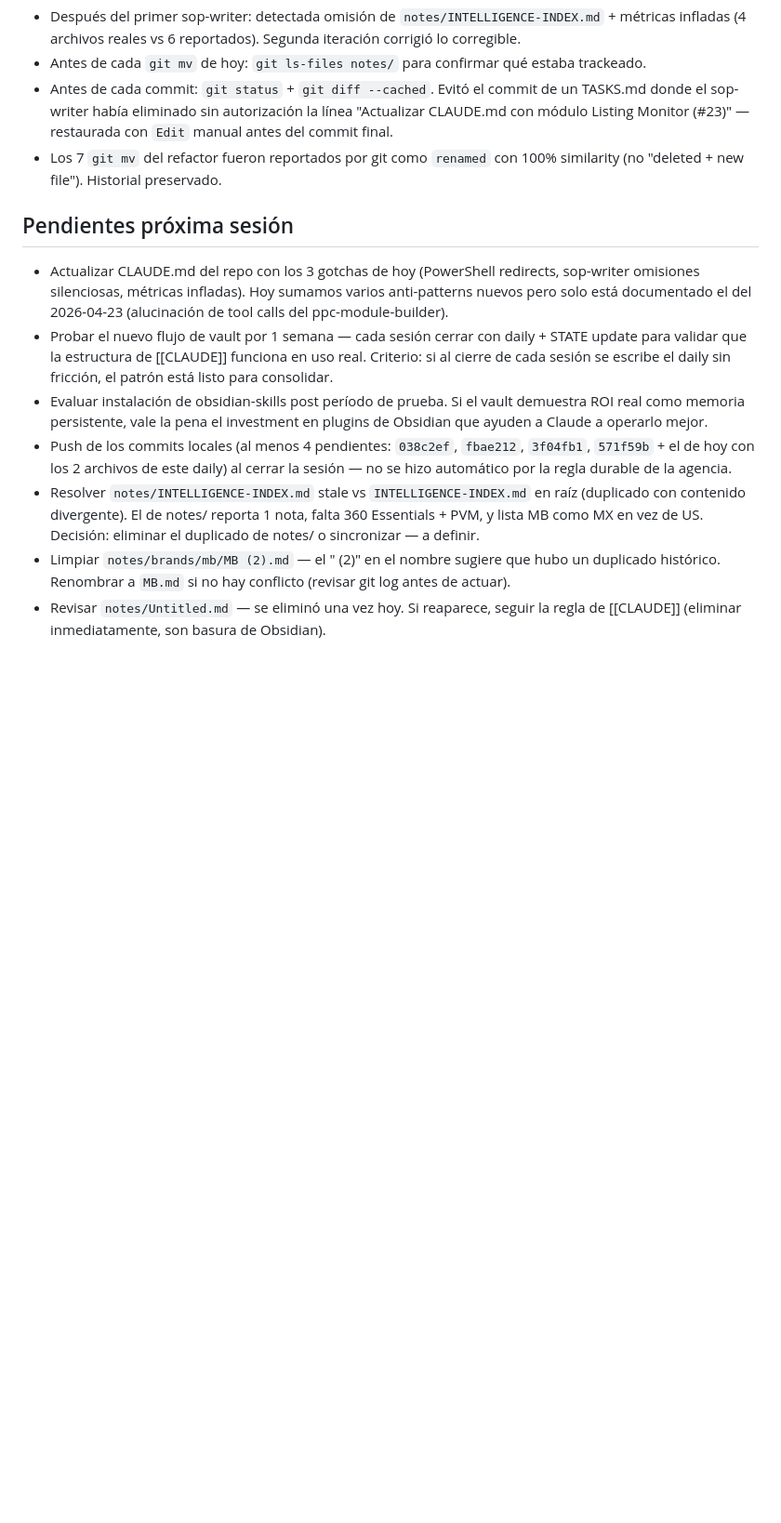
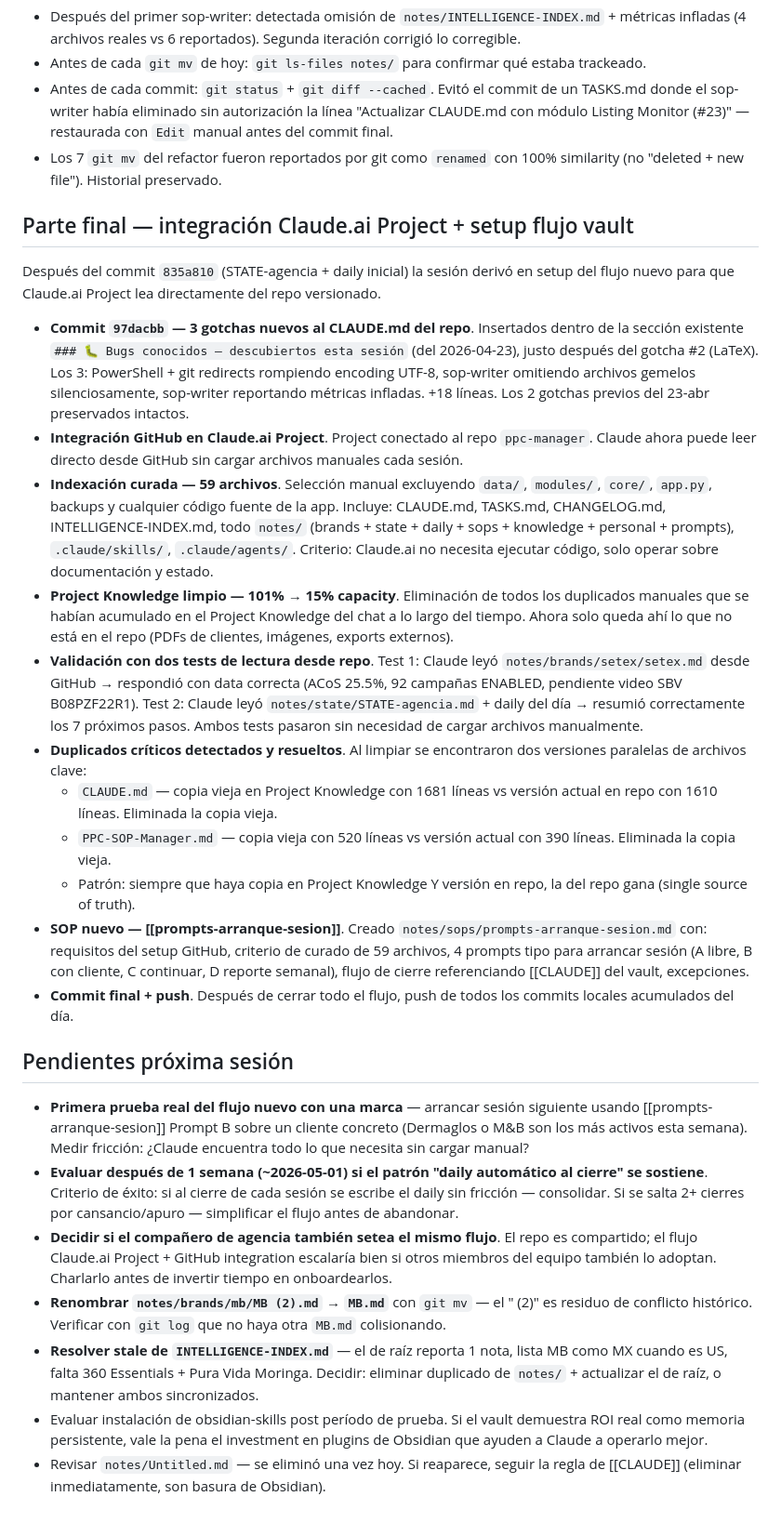
Before and after one commit to Leninead/ppc-manager, a Markdown page: notes/daily/2026-04-24.md, the part around the change. Shown at 93% size. GitHub-like rendering; blank space fills up the shorter version.

Commit message:
docs(vault): cierre sesion 2026-04-24 - integracion github + sop prompts arranque

```diff
--- a/notes/daily/2026-04-24.md
+++ b/notes/daily/2026-04-24.md
@@ -45,12 +45,28 @@ Aplicación sistemática de la regla "verificar output de sub-agent con `git dif
 - Antes de cada commit: `git status` + `git diff --cached`. Evitó el commit de un TASKS.md donde el sop-writer había eliminado sin autorización la línea "Actualizar CLAUDE.md con módulo Listing Monitor (#23)" — restaurada con `Edit` manual antes del commit final.
 - Los 7 `git mv` del refactor fueron reportados por git como `renamed` con 100% similarity (no "deleted + new file"). Historial preservado.
 
+## Parte final — integración Claude.ai Project + setup flujo vault
+
+Después del commit `835a810` (STATE-agencia + daily inicial) la sesión derivó en setup del flujo nuevo para que Claude.ai Project lea directamente del repo versionado.
+
+- **Commit `97dacbb` — 3 gotchas nuevos al CLAUDE.md del repo**. Insertados dentro de la sección existente `### 🐛 Bugs conocidos — descubiertos esta sesión` (del 2026-04-23), justo después del gotcha #2 (LaTeX). Los 3: PowerShell + git redirects rompiendo encoding UTF-8, sop-writer omitiendo archivos gemelos silenciosamente, sop-writer reportando métricas infladas. +18 líneas. Los 2 gotchas previos del 23-abr preservados intactos.
+- **Integración GitHub en Claude.ai Project**. Project conectado al repo `ppc-manager`. Claude ahora puede leer directo desde GitHub sin cargar archivos manuales cada sesión.
+- **Indexación curada — 59 archivos**. Selección manual excluyendo `data/`, `modules/`, `core/`, `app.py`, backups y cualquier código fuente de la app. Incluye: CLAUDE.md, TASKS.md, CHANGELOG.md, INTELLIGENCE-INDEX.md, todo `notes/` (brands + state + daily + sops + knowledge + personal + prompts), `.claude/skills/`, `.claude/agents/`. Criterio: Claude.ai no necesita ejecutar código, solo operar sobre documentación y estado.
+- **Project Knowledge limpio — 101% → 15% capacity**. Eliminación de todos los duplicados manuales que se habían acumulado en el Project Knowledge del chat a lo largo del tiempo. Ahora solo queda ahí lo que no está en el repo (PDFs de clientes, imágenes, exports externos).
+- **Validación con dos tests de lectura desde repo**. Test 1: Claude leyó `notes/brands/setex/setex.md` desde GitHub → respondió con data correcta (ACoS 25.5%, 92 campañas ENABLED, pendiente video SBV B08PZF22R1). Test 2: Claude leyó `notes/state/STATE-agencia.md` + daily del día → resumió correctamente los 7 próximos pasos. Ambos tests pasaron sin necesidad de cargar archivos manualmente.
+- **Duplicados críticos detectados y resueltos**. Al limpiar se encontraron dos versiones paralelas de archivos clave:
+  - `CLAUDE.md` — copia vieja en Project Knowledge con 1681 líneas vs versión actual en repo con 1610 líneas. Eliminada la copia vieja.
+  - `PPC-SOP-Manager.md` — copia vieja con 520 líneas vs versión actual con 390 líneas. Eliminada la copia vieja.
+  - Patrón: siempre que haya copia en Project Knowledge Y versión en repo, la del repo gana (single source of truth).
+- **SOP nuevo — [[prompts-arranque-sesion]]**. Creado `notes/sops/prompts-arranque-sesion.md` con: requisitos del setup GitHub, criterio de curado de 59 archivos, 4 prompts tipo para arrancar sesión (A libre, B con cliente, C continuar, D reporte semanal), flujo de cierre referenciando [[CLAUDE]] del vault, excepciones.
+- **Commit final + push**. Después de cerrar todo el flujo, push de todos los commits locales acumulados del día.
+
 ## Pendientes próxima sesión
 
-- Actualizar CLAUDE.md del repo con los 3 gotchas de hoy (PowerShell redirects, sop-writer omisiones silenciosas, métricas infladas). Hoy sumamos varios anti-patterns nuevos pero solo está documentado el del 2026-04-23 (alucinación de tool calls del ppc-module-builder).
-- Probar el nuevo flujo de vault por 1 semana — cada sesión cerrar con daily + STATE update para validar que la estructura de [[CLAUDE]] funciona en uso real. Criterio: si al cierre de cada sesión se escribe el daily sin fricción, el patrón está listo para consolidar.
+- **Primera prueba real del flujo nuevo con una marca** — arrancar sesión siguiente usando [[prompts-arranque-sesion]] Prompt B sobre un cliente concreto (Dermaglos o M&B son los más activos esta semana). Medir fricción: ¿Claude encuentra todo lo que necesita sin cargar manual?
+- **Evaluar después de 1 semana (~2026-05-01) si el patrón "daily automático al cierre" se sostiene**. Criterio de éxito: si al cierre de cada sesión se escribe el daily sin fricción — consolidar. Si se salta 2+ cierres por cansancio/apuro — simplificar el flujo antes de abandonar.
+- **Decidir si el compañero de agencia también setea el mismo flujo**. El repo es compartido; el flujo Claude.ai Project + GitHub integration escalaría bien si otros miembros del equipo también lo adoptan. Charlarlo antes de invertir tiempo en onboardearlos.
+- **Renombrar `notes/brands/mb/MB (2).md` → `MB.md`** con `git mv` — el " (2)" es residuo de conflicto histórico. Verificar con `git log` que no haya otra `MB.md` colisionando.
+- **Resolver stale de `INTELLIGENCE-INDEX.md`** — el de raíz reporta 1 nota, lista MB como MX cuando es US, falta 360 Essentials + Pura Vida Moringa. Decidir: eliminar duplicado de `notes/` + actualizar el de raíz, o mantener ambos sincronizados.
 - Evaluar instalación de obsidian-skills post período de prueba. Si el vault demuestra ROI real como memoria persistente, vale la pena el investment en plugins de Obsidian que ayuden a Claude a operarlo mejor.
-- Push de los commits locales (al menos 4 pendientes: `038c2ef`, `fbae212`, `3f04fb1`, `571f59b` + el de hoy con los 2 archivos de este daily) al cerrar la sesión — no se hizo automático por la regla durable de la agencia.
-- Resolver `notes/INTELLIGENCE-INDEX.md` stale vs `INTELLIGENCE-INDEX.md` en raíz (duplicado con contenido divergente). El de notes/ reporta 1 nota, falta 360 Essentials + PVM, y lista MB como MX en vez de US. Decisión: eliminar el duplicado de notes/ o sincronizar — a definir.
-- Limpiar `notes/brands/mb/MB (2).md` — el " (2)" en el nombre sugiere que hubo un duplicado histórico. Renombrar a `MB.md` si no hay conflicto (revisar git log antes de actuar).
 - Revisar `notes/Untitled.md` — se eliminó una vez hoy. Si reaparece, seguir la regla de [[CLAUDE]] (eliminar inmediatamente, son basura de Obsidian).
```
Also changed, not shown: notes/sops/prompts-arranque-sesion.md (added, +92 -0 lines), notes/state/STATE-agencia.md (+1 -0 lines).
